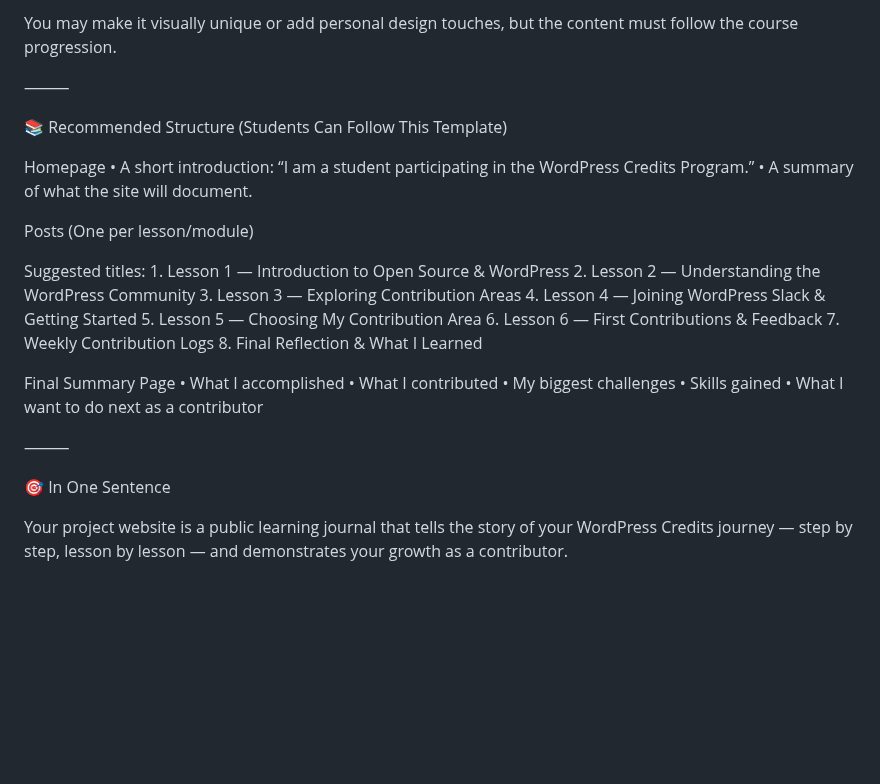
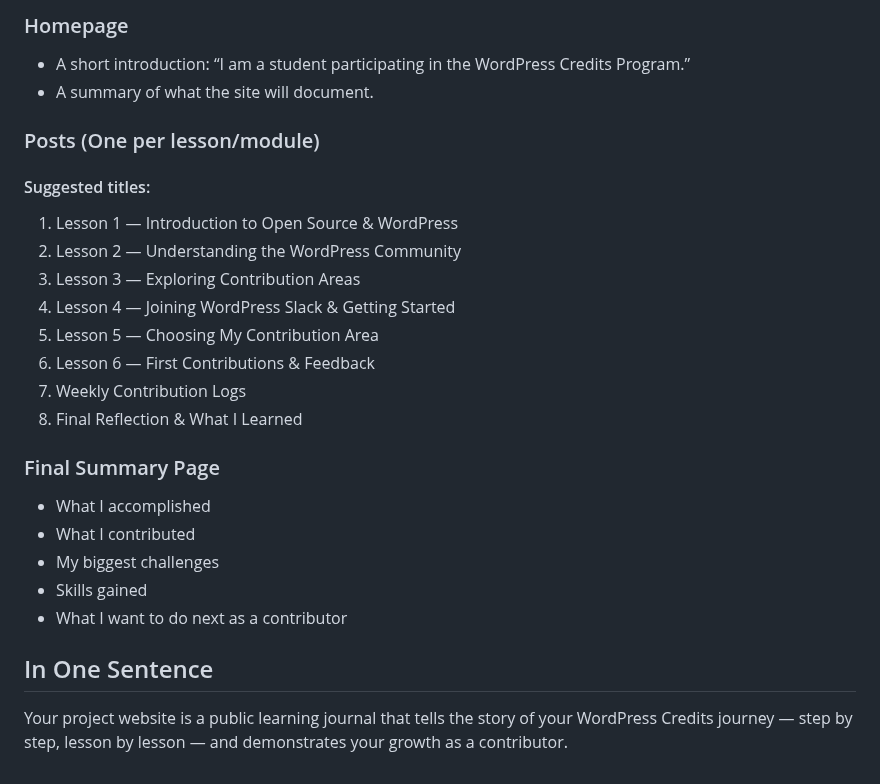
Before and after one commit to WordPress/WPCredits-Tracker, a Markdown page: Students/How WordPress Credits Students Should Use Their Project Website.md, the part around one of its changes. Rendered like a GitHub page; blank space fills up the shorter version.

```diff
--- a/Students/How WordPress Credits Students Should Use Their Project Website.md
+++ b/Students/How WordPress Credits Students Should Use Their Project Website.md
@@ -81,36 +75,27 @@ Your website must have a single purpose:
 
-You may make it visually unique or add personal design touches,
-but the content must follow the course progression.
+### Homepage
+- A short introduction: “I am a student participating in the WordPress Credits Program.”
+- A summary of what the site will document.
 
-⸻
+### Posts (One per lesson/module)
 
-📚 Recommended Structure (Students Can Follow This Template)
+#### Suggested titles:
+1.	Lesson 1 — Introduction to Open Source & WordPress
+2.	Lesson 2 — Understanding the WordPress Community
+3.	Lesson 3 — Exploring Contribution Areas
+4.	Lesson 4 — Joining WordPress Slack & Getting Started
+5.	Lesson 5 — Choosing My Contribution Area
+6.	Lesson 6 — First Contributions & Feedback
+7.	Weekly Contribution Logs
+8.	Final Reflection & What I Learned
 
-Homepage
-	•	A short introduction: “I am a student participating in the WordPress Credits Program.”
-	•	A summary of what the site will document.
+### Final Summary Page
+- What I accomplished
+- What I contributed
+- My biggest challenges
+- Skills gained
+- What I want to do next as a contributor
 
-Posts (One per lesson/module)
-
-Suggested titles:
-	1.	Lesson 1 — Introduction to Open Source & WordPress
-	2.	Lesson 2 — Understanding the WordPress Community
-	3.	Lesson 3 — Exploring Contribution Areas
-	4.	Lesson 4 — Joining WordPress Slack & Getting Started
-	5.	Lesson 5 — Choosing My Contribution Area
-	6.	Lesson 6 — First Contributions & Feedback
-	7.	Weekly Contribution Logs
-	8.	Final Reflection & What I Learned
-
-Final Summary Page
-	•	What I accomplished
-	•	What I contributed
-	•	My biggest challenges
-	•	Skills gained
-	•	What I want to do next as a contributor
-
-⸻
-
-🎯 In One Sentence
+## In One Sentence
 
 Your project website is a public learning journal that tells the story of your WordPress Credits journey — step by step, lesson by lesson — and demonstrates your growth as a contributor.
```
Also changed, not shown: other parts of Students/How WordPress Credits Students Should Use Their Project Website.md (+40 -46 lines).
